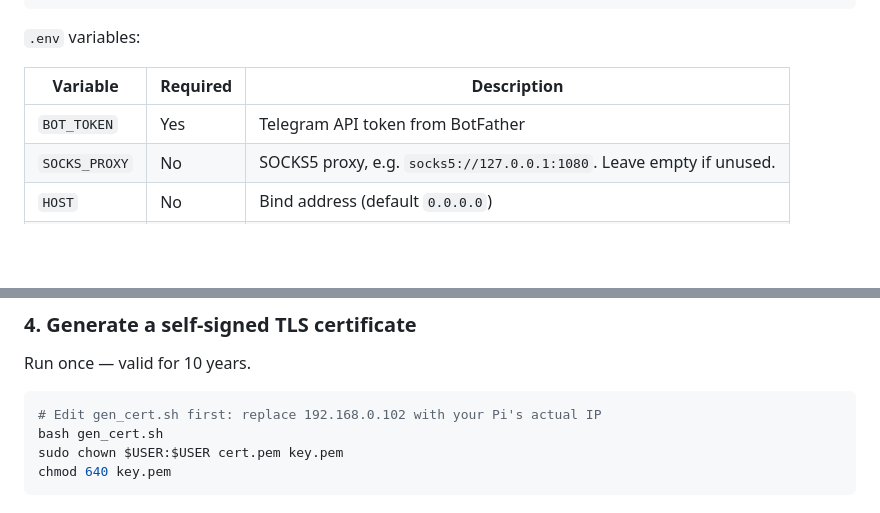
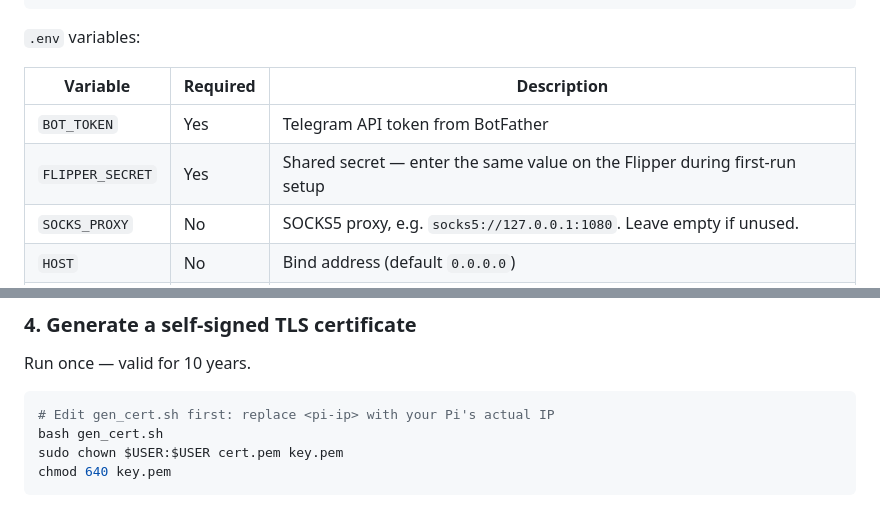
Before and after one commit to razreshitel/flipper-tg, a Markdown page: README.md, 2 parts joined by grey strips. Rendered like a GitHub page; blank space fills up the shorter version.

````diff
--- a/README.md
+++ b/README.md
@@ -86,6 +86,7 @@ nano .env   # fill in your values
 | Variable | Required | Description |
 |---|---|---|
 | `BOT_TOKEN` | Yes | Telegram API token from BotFather |
+| `FLIPPER_SECRET` | Yes | Shared secret — enter the same value on the Flipper during first-run setup |
 | `SOCKS_PROXY` | No | SOCKS5 proxy, e.g. `socks5://127.0.0.1:1080`. Leave empty if unused. |
 | `HOST` | No | Bind address (default `0.0.0.0`) |
 | `PORT` | No | Port (default `8888`) |
@@ -102,7 +103,7 @@ venv/bin/pip install -r requirements.txt
 Run once — valid for 10 years.
 
 ```bash
-# Edit gen_cert.sh first: replace 192.168.0.102 with your Pi's actual IP
+# Edit gen_cert.sh first: replace <pi-ip> with your Pi's actual IP
 bash gen_cert.sh
 sudo chown $USER:$USER cert.pem key.pem
 chmod 640 key.pem
````
Also changed, not shown: other parts of README.md (+5 -21 lines).
